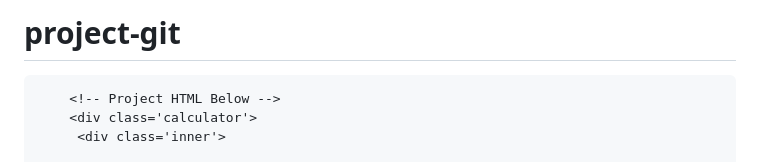
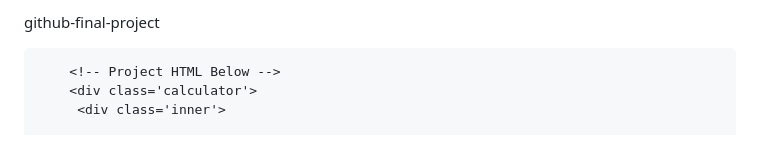
Before and after one commit to SouadAdam/project-git, a Markdown page: README.md, the part around the change. Drawn GitHub-style.

```diff
--- a/README.md
+++ b/README.md
@@ -1,4 +1,4 @@
-# project-git
+github-final-project
 
 <!DOCTYPE html>
 <html lang="en">
```
